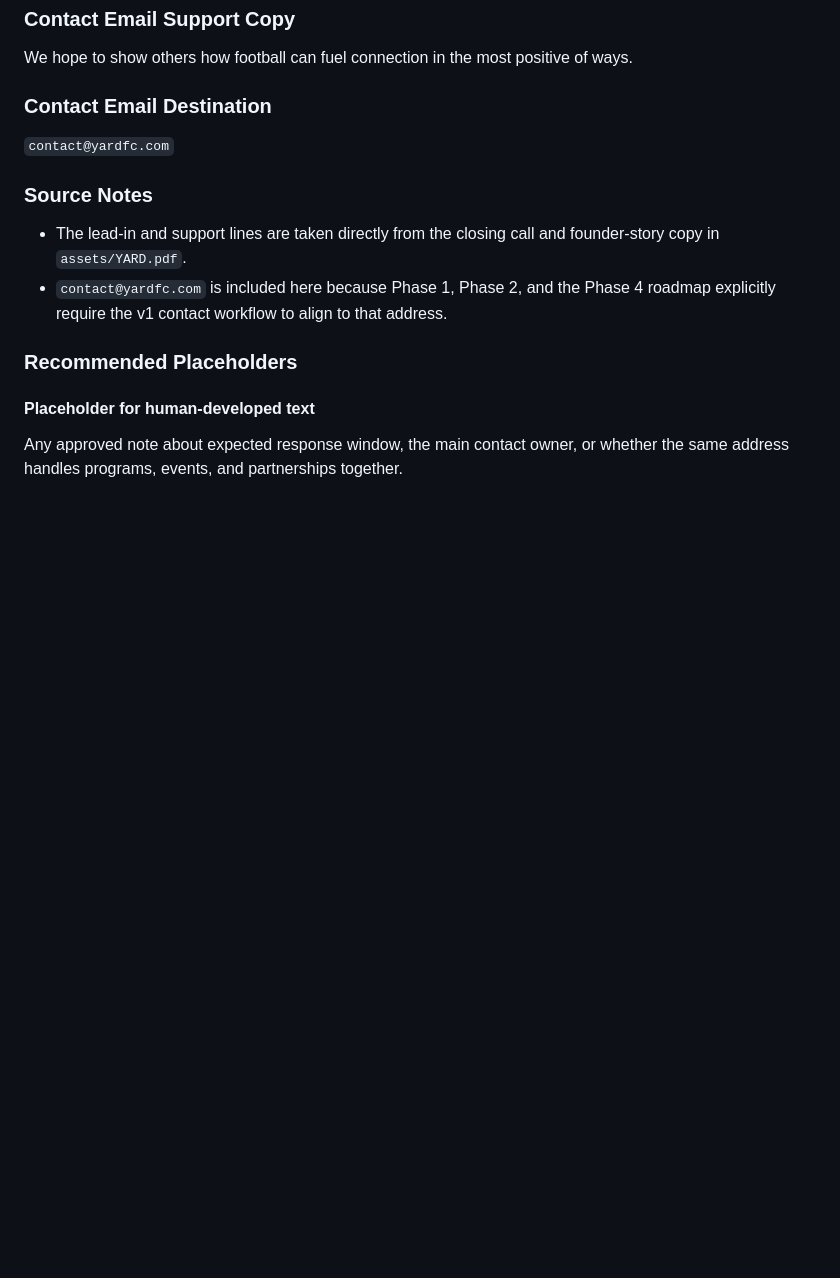
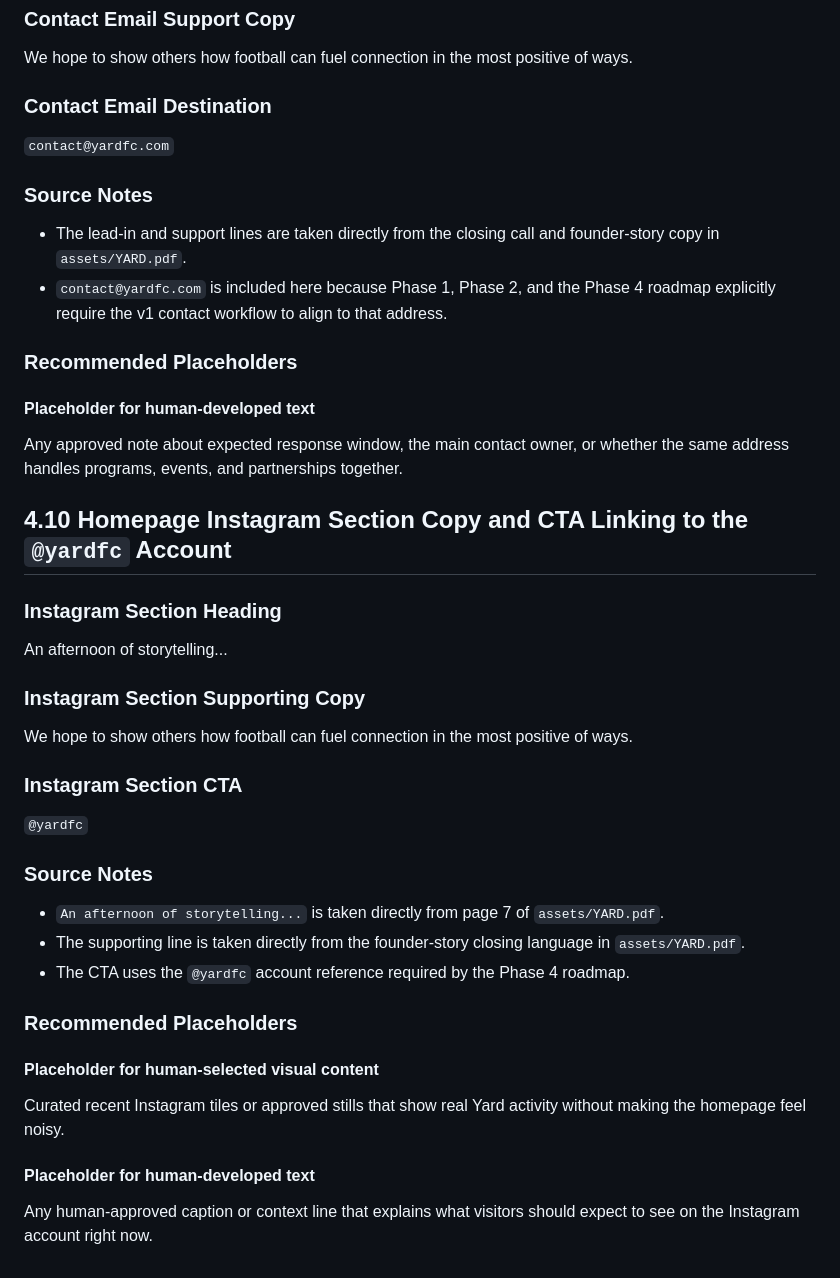
Before and after one commit to Davemem/yard-football-creative, a Markdown page: PHASE_4_CORE_CONTENT.md, the part around the change. Drawn GitHub-style; blank space fills up the shorter version.

Commit message:
feat: complete phase 4.10 instagram section copy

```diff
--- a/PHASE_4_CORE_CONTENT.md
+++ b/PHASE_4_CORE_CONTENT.md
@@ -352,3 +352,33 @@ We hope to show others how football can fuel connection in the most positive of
 #### Placeholder for human-developed text
 
 Any approved note about expected response window, the main contact owner, or whether the same address handles programs, events, and partnerships together.
+
+## 4.10 Homepage Instagram Section Copy and CTA Linking to the `@yardfc` Account
+
+### Instagram Section Heading
+
+An afternoon of storytelling...
+
+### Instagram Section Supporting Copy
+
+We hope to show others how football can fuel connection in the most positive of ways.
+
+### Instagram Section CTA
+
+`@yardfc`
+
+### Source Notes
+
+- `An afternoon of storytelling...` is taken directly from page 7 of `assets/YARD.pdf`.
+- The supporting line is taken directly from the founder-story closing language in `assets/YARD.pdf`.
+- The CTA uses the `@yardfc` account reference required by the Phase 4 roadmap.
+
+### Recommended Placeholders
+
+#### Placeholder for human-selected visual content
+
+Curated recent Instagram tiles or approved stills that show real Yard activity without making the homepage feel noisy.
+
+#### Placeholder for human-developed text
+
+Any human-approved caption or context line that explains what visitors should expect to see on the Instagram account right now.
```
Also changed, not shown: ROADMAP.md (+3 -1 lines).
